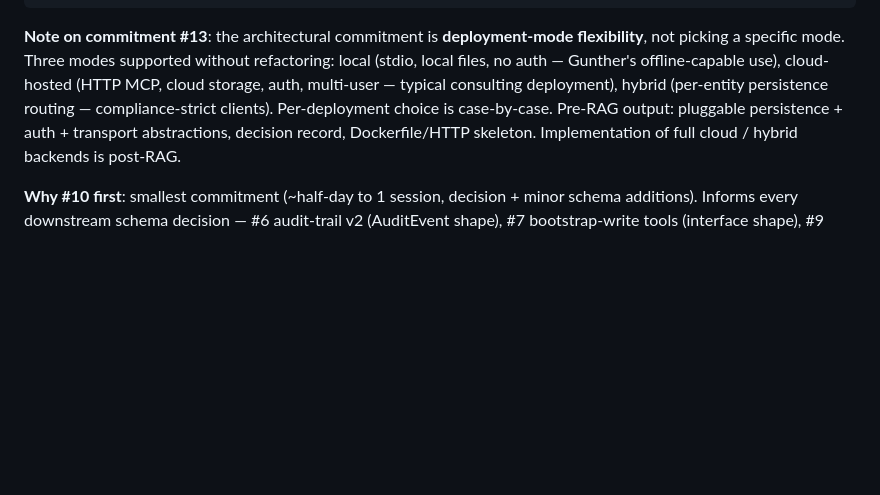
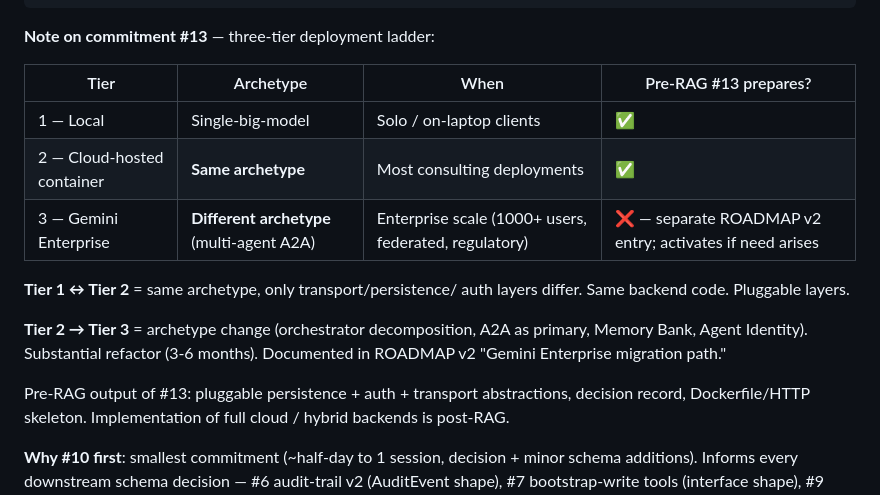
Before and after one commit to Gunther-Schulz/ai-bureau, a Markdown page: HANDOFF.md, the part around the change. GitHub-like rendering; blank space fills up the shorter version.

````diff
--- a/HANDOFF.md
+++ b/HANDOFF.md
@@ -227,14 +227,23 @@ Session 16+:  #6 → #7 → #9 → #8                               per existing
 Then:         Phase 0 items 4 + 5 → Phase 1 corpus
 ```
 
-**Note on commitment #13**: the architectural commitment is
-**deployment-mode flexibility**, not picking a specific mode.
-Three modes supported without refactoring: local (stdio,
-local files, no auth — Gunther's offline-capable use), cloud-
-hosted (HTTP MCP, cloud storage, auth, multi-user — typical
-consulting deployment), hybrid (per-entity persistence routing —
-compliance-strict clients). Per-deployment choice is case-by-case.
-Pre-RAG output: pluggable persistence + auth + transport
+**Note on commitment #13** — three-tier deployment ladder:
+
+| Tier | Archetype | When | Pre-RAG #13 prepares? |
+|---|---|---|---|
+| 1 — Local | Single-big-model | Solo / on-laptop clients | ✅ |
+| 2 — Cloud-hosted container | **Same archetype** | Most consulting deployments | ✅ |
+| 3 — Gemini Enterprise | **Different archetype** (multi-agent A2A) | Enterprise scale (1000+ users, federated, regulatory) | ❌ — separate ROADMAP v2 entry; activates if need arises |
+
+**Tier 1 ↔ Tier 2** = same archetype, only transport/persistence/
+auth layers differ. Same backend code. Pluggable layers.
+
+**Tier 2 → Tier 3** = archetype change (orchestrator
+decomposition, A2A as primary, Memory Bank, Agent Identity).
+Substantial refactor (3-6 months). Documented in ROADMAP v2
+"Gemini Enterprise migration path."
+
+Pre-RAG output of #13: pluggable persistence + auth + transport
 abstractions, decision record, Dockerfile/HTTP skeleton.
 Implementation of full cloud / hybrid backends is post-RAG.
 
````
Also changed, not shown: ROADMAP.md (+73 -31 lines).
